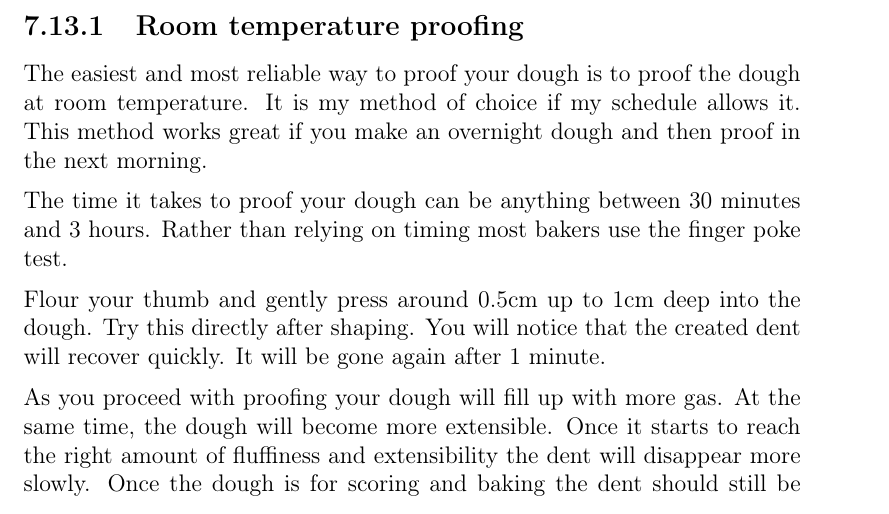
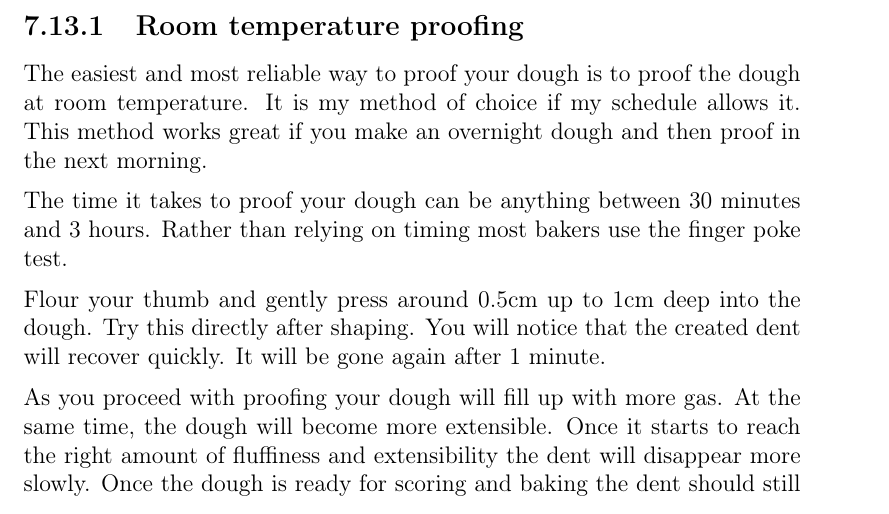
Before and after one commit to hendricius/the-sourdough-framework, a LaTeX thesis (book/book.tex, which reads book/wheat-sourdough/wheat-sourdough.tex): part of page 106 of 153, cut so that both start at the same text. Compiled offline with pdfLaTeX.

Commit message:
Fix typo

```diff
--- a/book/wheat-sourdough/wheat-sourdough.tex
+++ b/book/wheat-sourdough/wheat-sourdough.tex
@@ -1608,7 +1608,7 @@ recover quickly. It will be gone again after 1 minute.
 As you proceed with proofing your dough will fill up with more gas. At the
 same time, the dough will become more extensible. Once it starts to reach the
 right amount of fluffiness and extensibility the dent will disappear more slowly.
-Once the dough is for scoring and baking the dent should still be visible after
+Once the dough is ready for scoring and baking the dent should still be visible after
 1 minute of waiting.
 
 I recommend performing the finger poke test once every 15 minutes throughout
```
